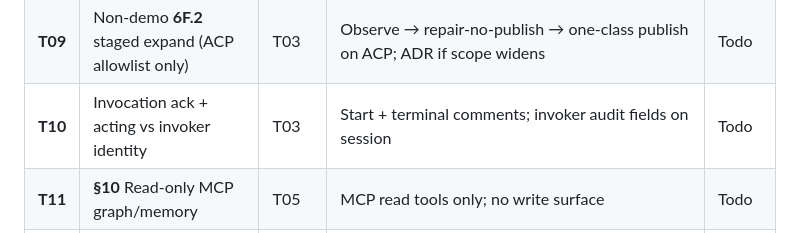
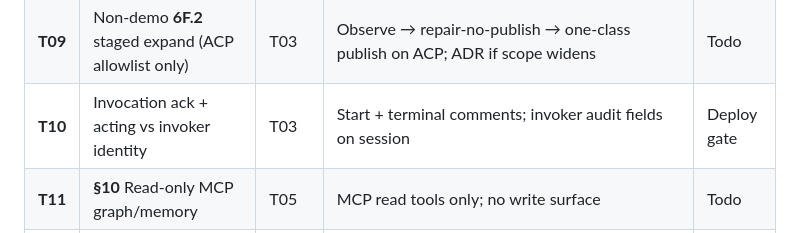
Before and after one commit to olsenben/agent-control-plane, a Markdown page: docs/handoff/boss-ledger.md, the part around the change. Drawn GitHub-style.

Commit message:
docs(ledger): T10 PR 26 ready; hold merge for graph tip

```diff
--- a/docs/handoff/boss-ledger.md
+++ b/docs/handoff/boss-ledger.md
@@ -51,7 +51,7 @@ Status: `Todo` | `In Progress` | `Deploy gate` | `Done` | `Blocked` | `Deferred`
 | **T07** | **8c** Conditional 2070 recursive context worker | T06 | `recursive_context_required=true` path returns `recursive_context_result.v1`; false path skips 2070 | Todo |
 | **T08** | **§9** Recursive Qwen loop (evidence + CI retries) | T07, T01 | Bounded retry on CI fail with evidence-selected context; no unbounded loop | Todo |
 | **T09** | Non-demo **6F.2** staged expand (ACP allowlist only) | T03 | Observe → repair-no-publish → one-class publish on ACP; ADR if scope widens | Todo |
-| **T10** | Invocation ack + acting vs invoker identity | T03 | Start + terminal comments; invoker audit fields on session | Todo |
+| **T10** | Invocation ack + acting vs invoker identity | T03 | Start + terminal comments; invoker audit fields on session | Deploy gate |
 | **T11** | **§10** Read-only MCP graph/memory | T05 | MCP read tools only; no write surface | Todo |
 | **T12** | **8d** Controller bake-off (optional) | T07 | Deterministic vs small-transformer vs recurrent metrics; **may Deferred** | Todo |
 | **T13** | **§11** Patch tournaments / rewards (experiment flag) | T08 | Flag-gated; no default enable | Todo |
```
